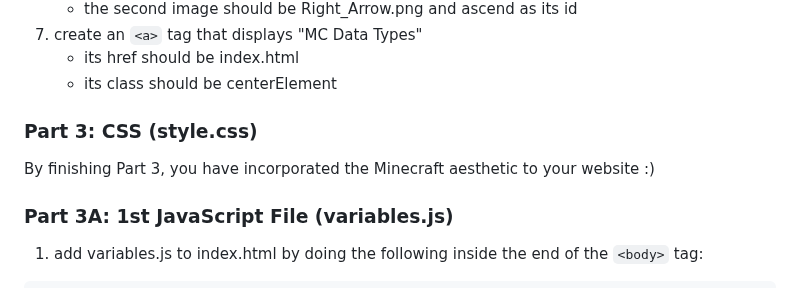
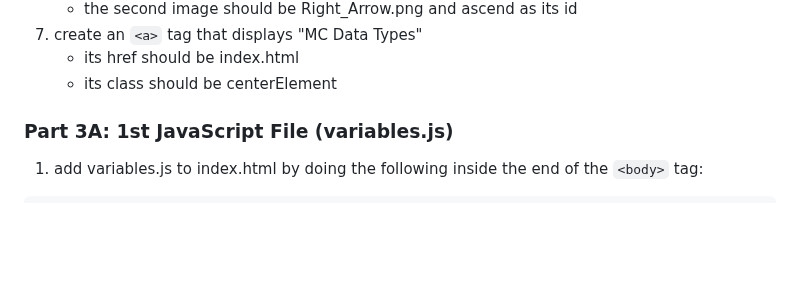
Before and after one commit to YJRenK9/MC-Code-Gallery, a Markdown page: README.md, the part around the change. GitHub-like rendering; blank space fills up the shorter version.

````diff
--- a/README.md
+++ b/README.md
@@ -137,12 +137,6 @@ Completing Part2A means you have the images and text approximately positioned at
   7. create an ```<a>``` tag that displays "MC Data Types"
       + its href should be index.html
       + its class should be centerElement
-
-### Part 3: CSS (style.css)
-
-
-
-By finishing Part 3, you have incorporated the Minecraft aesthetic to your website :)
 
 ### Part 3A: 1st JavaScript File (variables.js)
 
````
